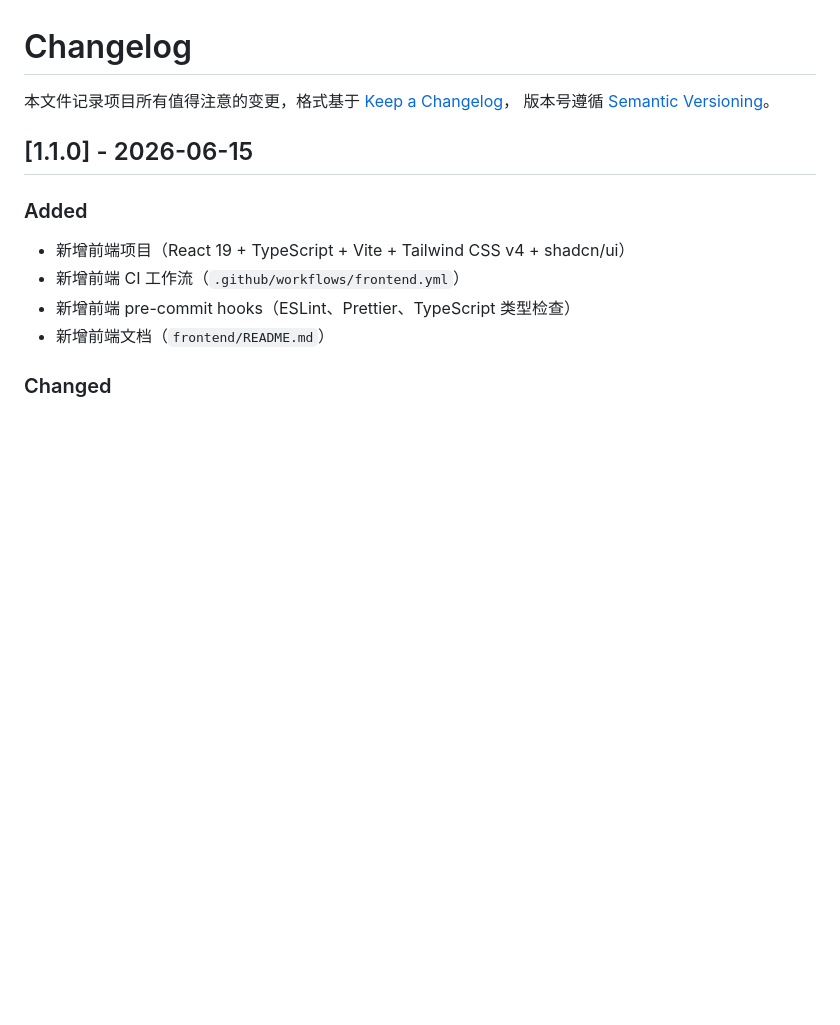
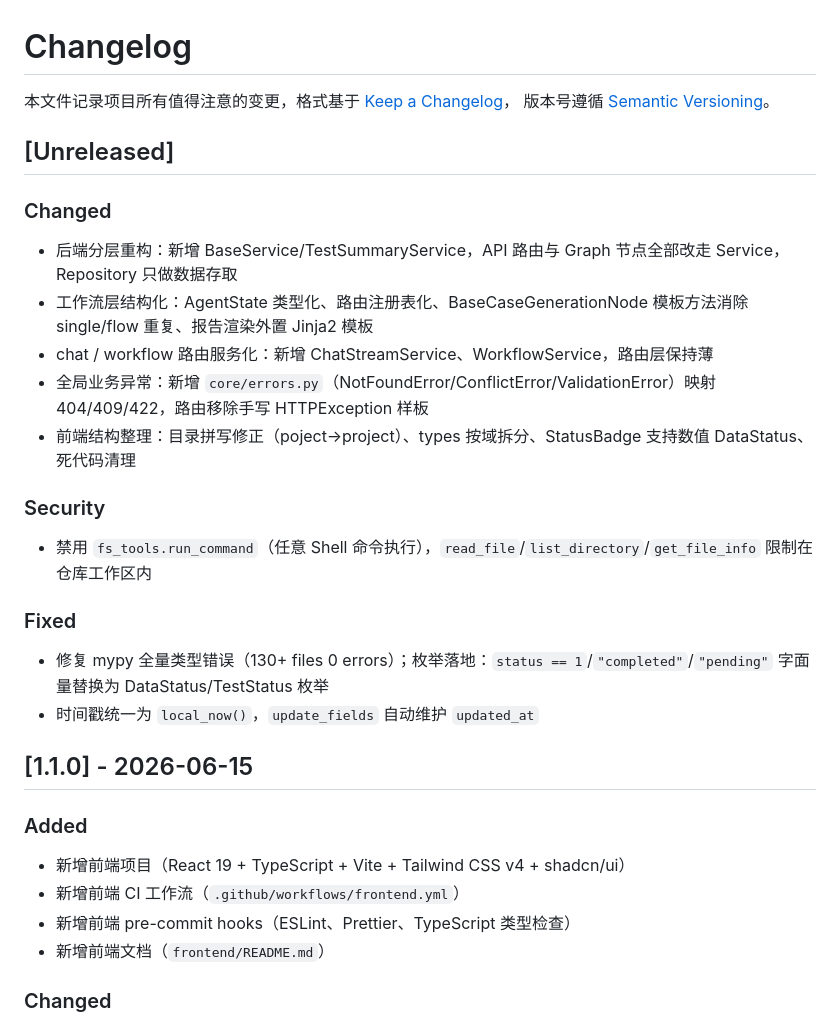
Before and after one commit to cmrhyq/LLMTestAgent, a Markdown page: CHANGELOG.md, the part around the change. Drawn GitHub-style; blank space fills up the shorter version.

Commit message:
阶段6重构：枚举落地 + 安全收尾（run_command 禁用）

```diff
--- a/CHANGELOG.md
+++ b/CHANGELOG.md
@@ -2,6 +2,25 @@
 
 本文件记录项目所有值得注意的变更，格式基于 [Keep a Changelog](https://keepachangelog.com/zh-CN/1.1.0/)，
 版本号遵循 [Semantic Versioning](https://semver.org/lang/zh-CN/)。
+
+## [Unreleased]
+
+### Changed
+
+- 后端分层重构：新增 BaseService/TestSummaryService，API 路由与 Graph 节点全部改走 Service，Repository 只做数据存取
+- 工作流层结构化：AgentState 类型化、路由注册表化、BaseCaseGenerationNode 模板方法消除 single/flow 重复、报告渲染外置 Jinja2 模板
+- chat / workflow 路由服务化：新增 ChatStreamService、WorkflowService，路由层保持薄
+- 全局业务异常：新增 `core/errors.py`（NotFoundError/ConflictError/ValidationError）映射 404/409/422，路由移除手写 HTTPException 样板
+- 前端结构整理：目录拼写修正（poject→project）、types 按域拆分、StatusBadge 支持数值 DataStatus、死代码清理
+
+### Security
+
+- 禁用 `fs_tools.run_command`（任意 Shell 命令执行），`read_file`/`list_directory`/`get_file_info` 限制在仓库工作区内
+
+### Fixed
+
+- 修复 mypy 全量类型错误（130+ files 0 errors）；枚举落地：`status == 1`/`"completed"`/`"pending"` 字面量替换为 DataStatus/TestStatus 枚举
+- 时间戳统一为 `local_now()`，`update_fields` 自动维护 `updated_at`
 
 ## [1.1.0] - 2026-06-15
 
```
Also changed, not shown: doc/CHANGELOG.md (+4 -0 lines).
